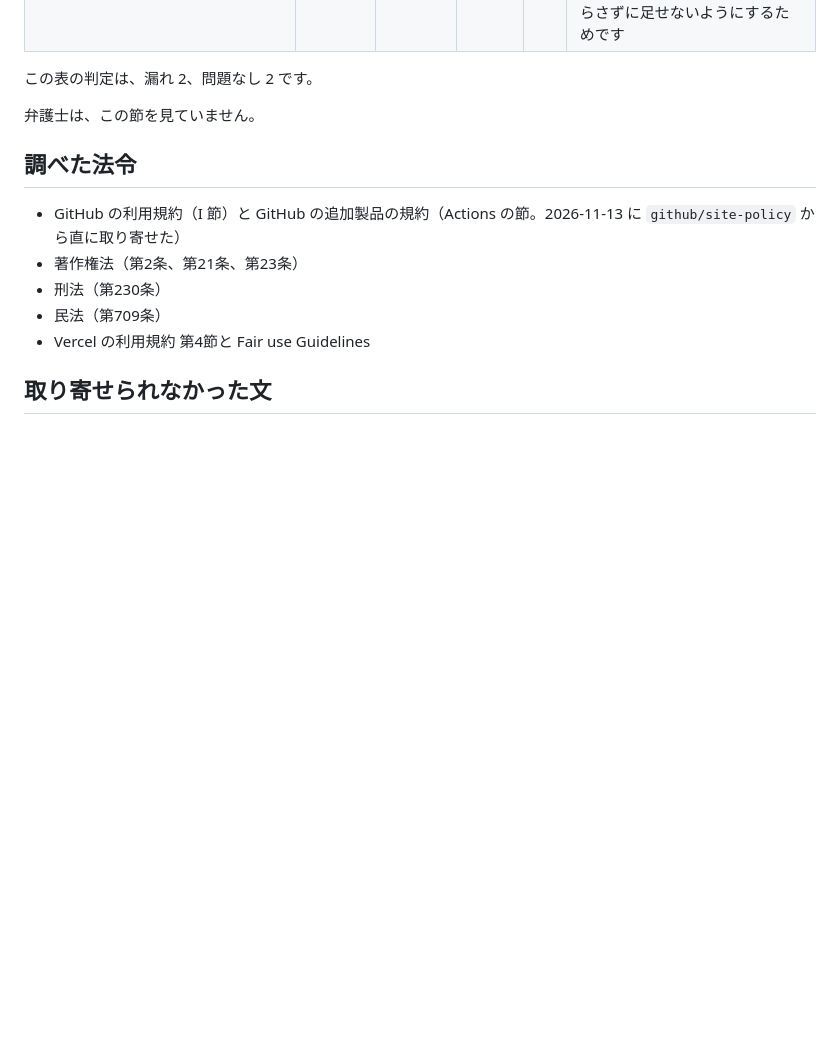
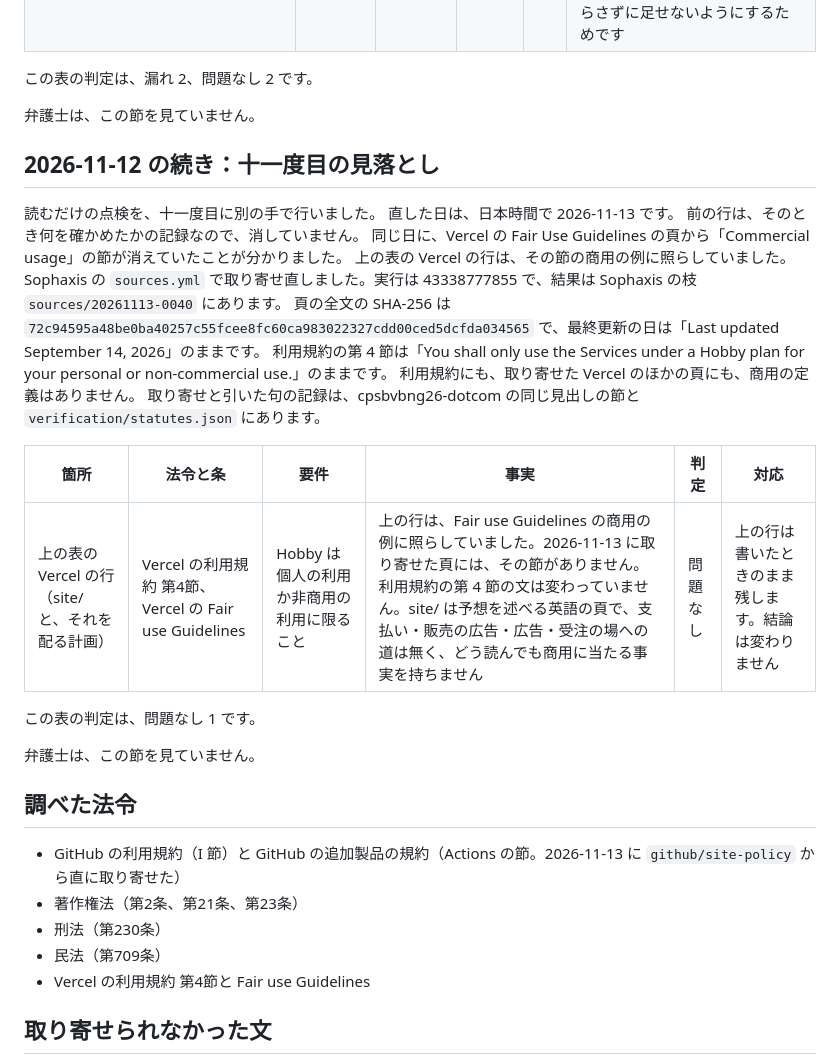
Before and after one commit to cpsbvbng26-dotcom/trinity-operator, a Markdown page: docs/legal-audit-2026-11-12.md, the part around the change. GitHub-like rendering; blank space fills up the shorter version.

Commit message:
点検の記録：十一度目の見落としの節を足し、Vercel の Fair use Guidelines の変更に照らし直す
Co-Authored-By: Claude Opus 5.5 <noreply@anthropic.com>
Claude-Session: https://claude.ai/code/session_01QqWsm63g52W27jU94E5dfL

```diff
--- a/docs/legal-audit-2026-11-12.md
+++ b/docs/legal-audit-2026-11-12.md
@@ -107,6 +107,27 @@ GitHub Pages が枝から頁を配るときに GitHub が動かす仕事と、De
 
 弁護士は、この節を見ていません。
 
+## 2026-11-12 の続き：十一度目の見落とし
+
+読むだけの点検を、十一度目に別の手で行いました。
+直した日は、日本時間で 2026-11-13 です。
+前の行は、そのとき何を確かめたかの記録なので、消していません。
+同じ日に、Vercel の Fair Use Guidelines の頁から「Commercial usage」の節が消えていたことが分かりました。
+上の表の Vercel の行は、その節の商用の例に照らしていました。
+Sophaxis の `sources.yml` で取り寄せ直しました。実行は 43338777855 で、結果は Sophaxis の枝 `sources/20261113-0040` にあります。
+頁の全文の SHA-256 は `72c94595a48be0ba40257c55fcee8fc60ca983022327cdd00ced5dcfda034565` で、最終更新の日は「Last updated September 14, 2026」のままです。
+利用規約の第 4 節は「You shall only use the Services under a Hobby plan for your personal or non-commercial use.」のままです。
+利用規約にも、取り寄せた Vercel のほかの頁にも、商用の定義はありません。
+取り寄せと引いた句の記録は、cpsbvbng26-dotcom の同じ見出しの節と `verification/statutes.json` にあります。
+
+| 箇所 | 法令と条 | 要件 | 事実 | 判定 | 対応 |
+| --- | --- | --- | --- | --- | --- |
+| 上の表の Vercel の行（site/ と、それを配る計画） | Vercel の利用規約 第4節、Vercel の Fair use Guidelines | Hobby は個人の利用か非商用の利用に限ること | 上の行は、Fair use Guidelines の商用の例に照らしていました。2026-11-13 に取り寄せた頁には、その節がありません。利用規約の第 4 節の文は変わっていません。site/ は予想を述べる英語の頁で、支払い・販売の広告・広告・受注の場への道は無く、どう読んでも商用に当たる事実を持ちません | 問題なし | 上の行は書いたときのまま残します。結論は変わりません |
+
+この表の判定は、問題なし 1 です。
+
+弁護士は、この節を見ていません。
+
 ## 調べた法令
 
 - GitHub の利用規約（I 節）と GitHub の追加製品の規約（Actions の節。2026-11-13 に `github/site-policy` から直に取り寄せた）
```
